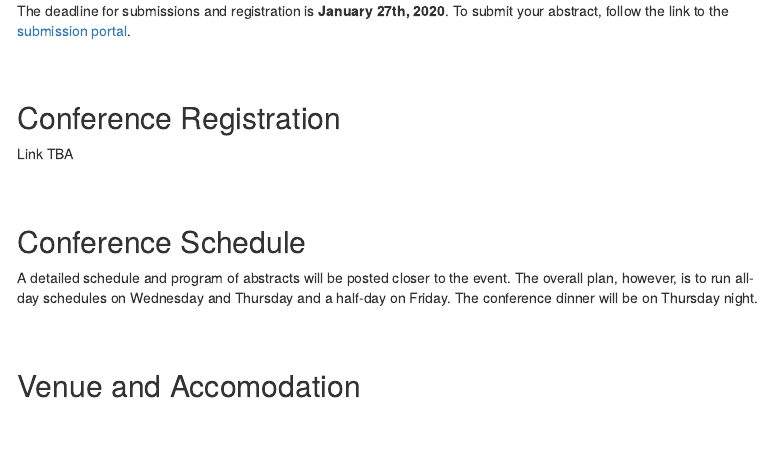
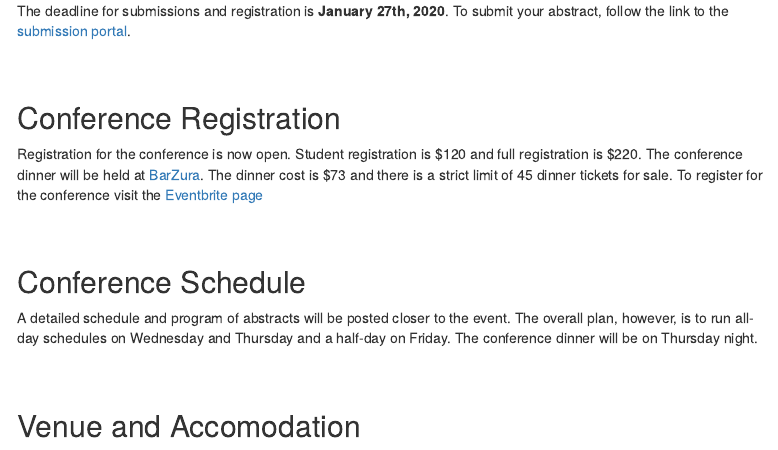
Before and after one commit to djnavarro/ampc2020, an R Markdown document (information.Rmd): the page in a window 1100 px wide, from 230 px down. Rendered offline with R 4.5, knitr and Pandoc, with nearby package versions; menus at the side of the page are left out.

Commit message:
add conference rego and dinner info

```diff
--- a/information.Rmd
+++ b/information.Rmd
@@ -22,7 +22,9 @@ The deadline for submissions and registration is **January 27th, 2020**. To subm
 
 ## Conference Registration
 
-Link TBA
+Registration for the conference is now open. Student registration is \$120 and
+full registration is \$220. The conference dinner will be held at [BarZura](https://www.barzura.com.au/). The dinner cost is \$73 and there is
+a strict limit of 45 dinner tickets for sale. To register for the conference visit the [Eventbrite page](https://www.eventbrite.com.au/e/australian-mathematical-psychology-conference-2020-tickets-5404801908)
 
 <br><br>
 
```
Also changed, not shown: 4 other files.
